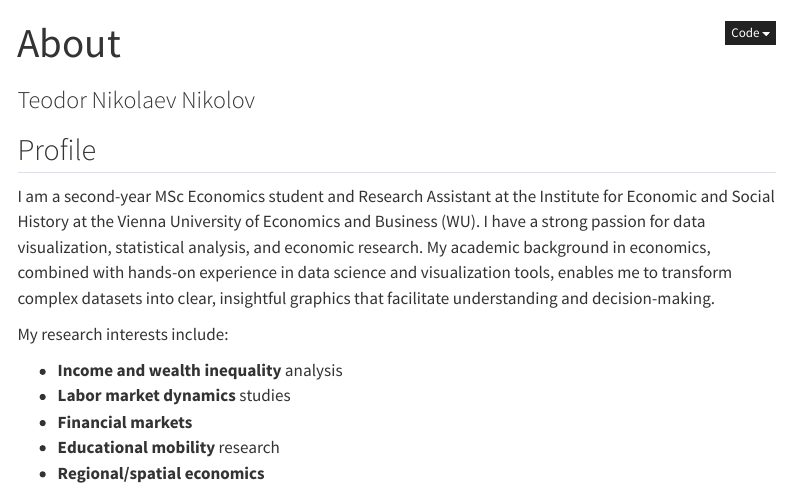
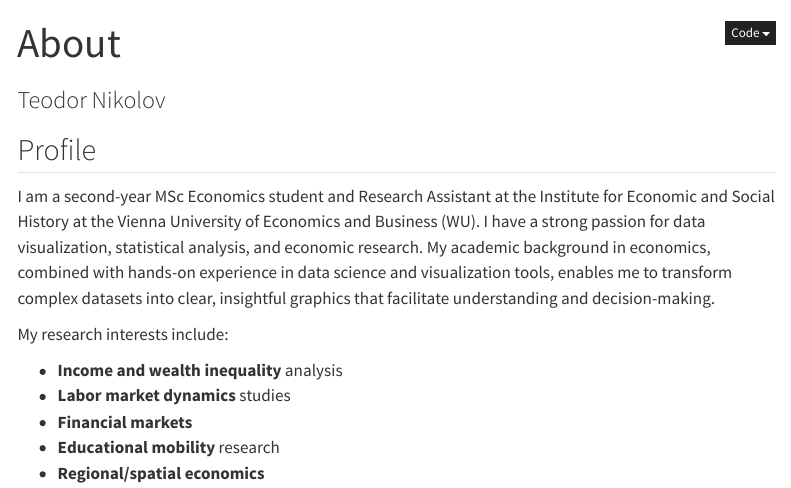
Before and after one commit to teo3802/Personal-Website-Data-Visualization-Portfolio, a Quarto document (about.qmd): the page in a window 1100 px wide, from its top. Rendered offline with R 4.5, knitr and Pandoc in place of Quarto, with nearby package versions; menus at the side of the page are left out.

Commit message:
Updated content

```diff
--- a/_quarto.yml
+++ b/_quarto.yml
@@ -34,10 +34,10 @@ website:
       - icon: github
         href: https://github.com/teo3802
       - icon: linkedin
-        href: https://linkedin.com/in/teodor-nikolov-273nq
+        href: https://www.linkedin.com/in/teodor-nikolov-273nq/
 
   page-footer:
-    center: "© 2026 Teodor Nikolaev Nikolov | Built with Quarto"
+    center: "© 2026 Teodor Nikolov | Built with Quarto"
     background: "#1a1a2e"
 
 format:
--- a/about.qmd
+++ b/about.qmd
@@ -1,6 +1,6 @@
 ---
 title: "About"
-subtitle: "Teodor Nikolaev Nikolov"
+subtitle: "Teodor Nikolov"
 ---
 
 ## Profile
```
Also changed, not shown: .quarto/idx/about.qmd.json, 8 other files.
